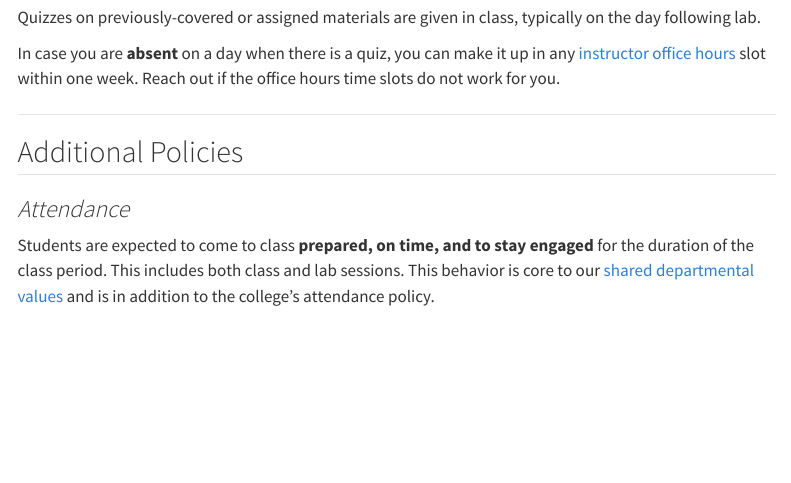
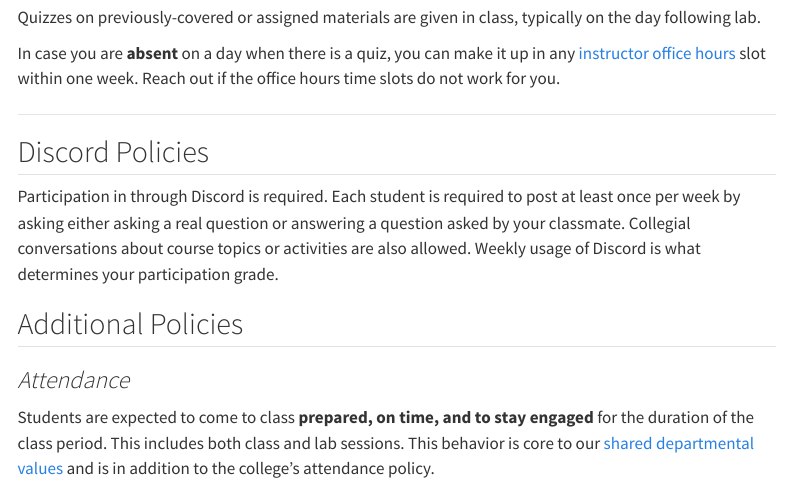
Before and after one commit to allegheny-college-cmpsc-101-spring-2025/site, a Quarto document (syll/syllabus.qmd): the page in a window 1100 px wide, from 4200 px down. Rendered offline with R 4.5, knitr and Pandoc in place of Quarto, with nearby package versions; menus at the side of the page are left out.

Commit message:
Clarify discrod policy

```diff
--- a/syll/syllabus.qmd
+++ b/syll/syllabus.qmd
@@ -189,6 +189,10 @@ In case you are **absent** on a day when there is a quiz, you can make it up in
 
 ---
 
+## Discord Policies
+
+Participation in through Discord is required. Each student is required to post at least once per week by asking either asking a real question or answering a question asked by your classmate. Collegial conversations about course topics or activities are also allowed. Weekly usage of Discord is what determines your participation grade.
+
 ## Additional Policies
 
 ### _Attendance_
```
Also changed, not shown: docs/search.json, 6 other files.
